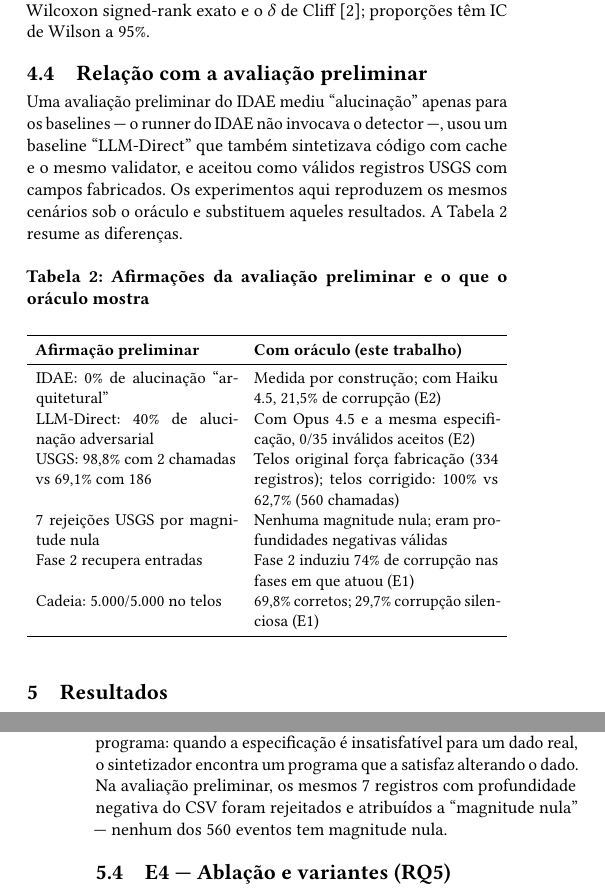
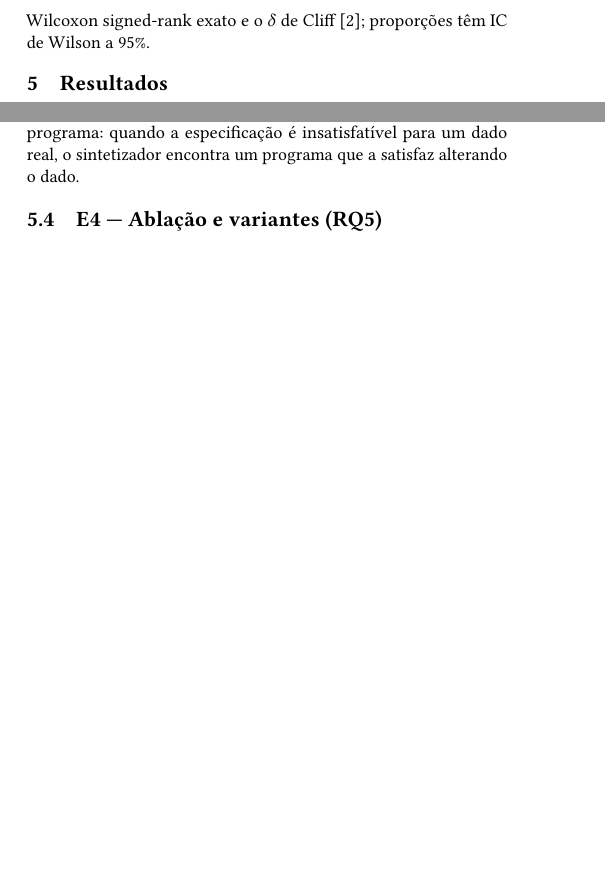
Before and after one commit to carloseduardodb/idae, a LaTeX paper (article/old/idae.tex): two parts of the columns of pages 3 and 5 of 8 before the commit and two parts of the columns of pages 3 and 4 of 7 after it, joined at a grey line, cut so that both start at the same text, the shorter picture padded with empty space. Compiled offline with pdfLaTeX.

Commit message:
Artigo: remove comparação com a avaliação preliminar
Remove a seção 4.4 e a tabela de afirmações preliminares, e as menções
correspondentes em E2, E3 e E5. O "telos original" do USGS passa a se
chamar "telos estrito". O DOI no artigo e no README passa a ser o DOI
conceito do Zenodo (10.5281/zenodo.23050791).

Co-Authored-By: Claude Opus 5.5 <noreply@anthropic.com>

```diff
--- a/article/old/idae.tex
+++ b/article/old/idae.tex
@@ -152,28 +152,6 @@ Todas recebem \textbf{o mesmo texto de especificação}, incluindo a regra de re
 O modelo principal é o \textbf{Claude Opus 4.5} (identificador \texttt{claude-opus-4.5}). O \textbf{Claude Haiku 4.5} é usado como modelo menor na análise de sensibilidade. Os programas sintetizados executam em sandbox (\texttt{node:vm}, timeout de 1\,s) com fuso horário fixo (\texttt{America/\allowbreak Sao\_Paulo}), de modo que o uso de datas locais em vez de UTC produz erro observável. Todo prompt e toda resposta são registrados em JSONL. Tokens são estimados como caracteres/4.
 
 No E2, as abordagens por registro rodam numa subamostra estável (20 registros por fase normal e toda a fase adversarial, $n = 150$ por domínio); o IDAE e o Schema-Based rodam no fluxo completo (100 por fase e 50 adversariais, $n = 550$) e também são reportados na subamostra, pareados registro a registro. Comparações pareadas usam McNemar exato; comparações entre execuções usam Wilcoxon signed-rank exato e o $\delta$ de Cliff \cite{arcuri2011practical}; proporções têm IC de Wilson a 95\%.
-
-\subsection{Relação com a avaliação preliminar}
-
-Uma avaliação preliminar do IDAE mediu ``alucinação'' apenas para os baselines --- o runner do IDAE não invocava o detector ---, usou um baseline ``LLM-Direct'' que também sintetizava código com cache e o mesmo validator, e aceitou como válidos registros USGS com campos fabricados. Os experimentos aqui reproduzem os mesmos cenários sob o oráculo e substituem aqueles resultados. A Tabela~\ref{tab:erratum} resume as diferenças.
-
-\begin{table}[h]
-\caption{Afirmações da avaliação preliminar e o que o oráculo mostra}
-\label{tab:erratum}
-\resizebox{\columnwidth}{!}{%
-\begin{tabular}{p{0.45\columnwidth}p{0.55\columnwidth}}
-\toprule
-\textbf{Afirmação preliminar} & \textbf{Com oráculo (este trabalho)} \\
-\midrule
-IDAE: 0\% de alucinação ``arquitetural'' & Medida por construção; com Haiku 4.5, 21,5\% de corrupção (E2) \\
-LLM-Direct: 40\% de alucinação adversarial & Com Opus 4.5 e a mesma especificação, 0/35 inválidos aceitos (E2) \\
-USGS: 98,8\% com 2 chamadas vs 69,1\% com 186 & Telos original força fabricação (334 registros); telos corrigido: 100\% vs 62,7\% (560 chamadas) \\
-7 rejeições USGS por magnitude nula & Nenhuma magnitude nula; eram profundidades negativas válidas \\
-Fase~2 recupera entradas & Fase~2 induziu 74\% de corrupção nas fases em que atuou (E1) \\
-Cadeia: 5.000/5.000 no telos & 69,8\% corretos; 29,7\% corrupção silenciosa (E1) \\
-\bottomrule
-\end{tabular}}
-\end{table}
 
 \section{Resultados}
 
@@ -275,7 +253,7 @@ O validator do telos reduziu a corrupção por registro (LLM-Direct $\to$ LLM+Va
 
 Com o telos corrigido, o IDAE converteu corretamente \textbf{todos os 560 eventos reais com 2 chamadas} (um programa para GeoJSON e outro para CSV, incluindo aspas com vírgulas no campo \texttt{place}), contra 62,7\% do LLM-Direct com 560 chamadas --- redução de $\sim$120$\times$ em tokens. Os 208 erros do LLM-Direct são de timestamp: o modelo converteu ``de cabeça'' o tempo em milissegundos desde a época para ISO~8601 e errou horas e dias. É o mesmo padrão do E2: aritmética feita pelo LLM erra, aritmética feita pelo programa sintetizado não erra.
 
-\textbf{O telos original induz fabricação.} Ele exige \texttt{significance} inteiro, campo inexistente no CSV do USGS. O IDAE aceitou 330 registros CSV com o valor inventado (327 com \texttt{significance = 0}) e aceitou os 11 eventos com profundidade negativa (7 deles entre os 330 do CSV, totalizando 334 corrupções) depois que o programa sintetizado \textbf{substituiu a profundidade por 0} para satisfazer a restrição $\geq 0$. Esse é um caso de \textit{validator hacking} pelo próprio programa: quando a especificação é insatisfatível para um dado real, o sintetizador encontra um programa que a satisfaz alterando o dado. Na avaliação preliminar, os mesmos 7 registros com profundidade negativa do CSV foram rejeitados e atribuídos a ``magnitude nula'' --- nenhum dos 560 eventos tem magnitude nula.
+\textbf{O telos estrito induz fabricação.} Ele exige \texttt{significance} inteiro, campo inexistente no CSV do USGS. O IDAE aceitou 330 registros CSV com o valor inventado (327 com \texttt{significance = 0}) e aceitou os 11 eventos com profundidade negativa (7 deles entre os 330 do CSV, totalizando 334 corrupções) depois que o programa sintetizado \textbf{substituiu a profundidade por 0} para satisfazer a restrição $\geq 0$. Esse é um caso de \textit{validator hacking} pelo próprio programa: quando a especificação é insatisfatível para um dado real, o sintetizador encontra um programa que a satisfaz alterando o dado.
 
 \subsection{E4 --- Ablação e variantes (RQ5)}
 
```
Also changed, not shown: README.md, article/old/idae.pdf, article/old/idae.tex (18 more changed lines), 1 other file.
